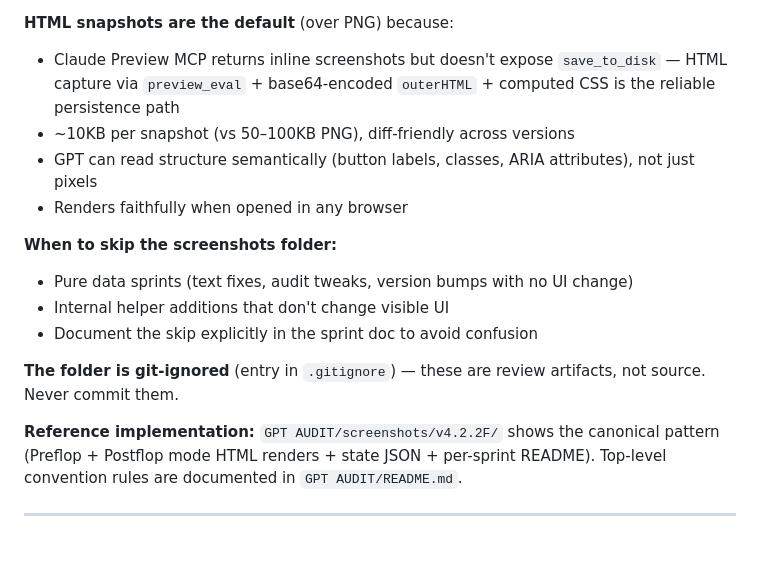
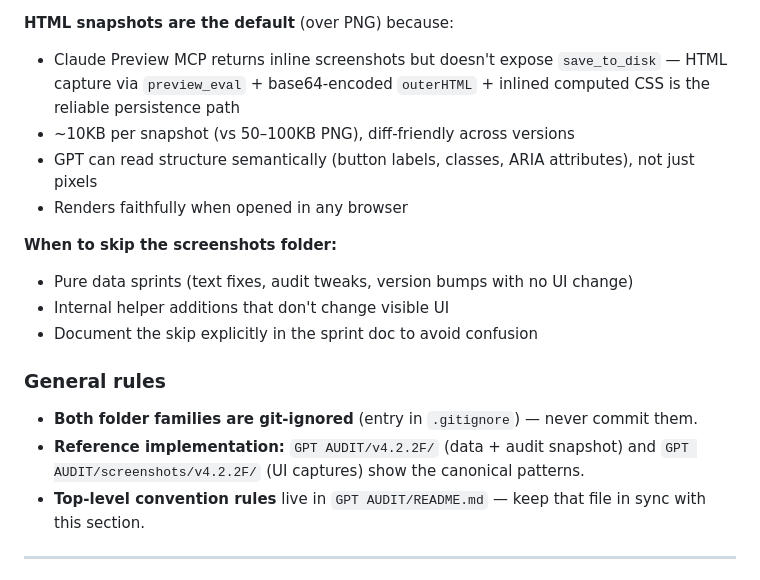
Before and after one commit to sasinpracha-B13/range-master-mtt, a Markdown page: PROJECT_STATE.md, the part around one of its changes. GitHub-like rendering; blank space fills up the shorter version.

```diff
--- a/PROJECT_STATE.md
+++ b/PROJECT_STATE.md
@@ -601,7 +655,7 @@ GPT AUDIT/screenshots/v{VERSION}/
 - `{viewport}` is mobile-first: `mobile-375`, `tablet-768`, `desktop-1280`
 
 **HTML snapshots are the default** (over PNG) because:
-- Claude Preview MCP returns inline screenshots but doesn't expose `save_to_disk` — HTML capture via `preview_eval` + base64-encoded `outerHTML` + computed CSS is the reliable persistence path
+- Claude Preview MCP returns inline screenshots but doesn't expose `save_to_disk` — HTML capture via `preview_eval` + base64-encoded `outerHTML` + inlined computed CSS is the reliable persistence path
 - ~10KB per snapshot (vs 50–100KB PNG), diff-friendly across versions
 - GPT can read structure semantically (button labels, classes, ARIA attributes), not just pixels
 - Renders faithfully when opened in any browser
@@ -611,9 +665,11 @@ GPT AUDIT/screenshots/v{VERSION}/
 - Internal helper additions that don't change visible UI
 - Document the skip explicitly in the sprint doc to avoid confusion
 
-**The folder is git-ignored** (entry in `.gitignore`) — these are review artifacts, not source. Never commit them.
+### General rules
 
-**Reference implementation:** `GPT AUDIT/screenshots/v4.2.2F/` shows the canonical pattern (Preflop + Postflop mode HTML renders + state JSON + per-sprint README). Top-level convention rules are documented in `GPT AUDIT/README.md`.
+- **Both folder families are git-ignored** (entry in `.gitignore`) — never commit them.
+- **Reference implementation:** `GPT AUDIT/v4.2.2F/` (data + audit snapshot) and `GPT AUDIT/screenshots/v4.2.2F/` (UI captures) show the canonical patterns.
+- **Top-level convention rules** live in `GPT AUDIT/README.md` — keep that file in sync with this section.
 
 ---
 
```
Also changed, not shown: other parts of PROJECT_STATE.md (+56 -2 lines).
